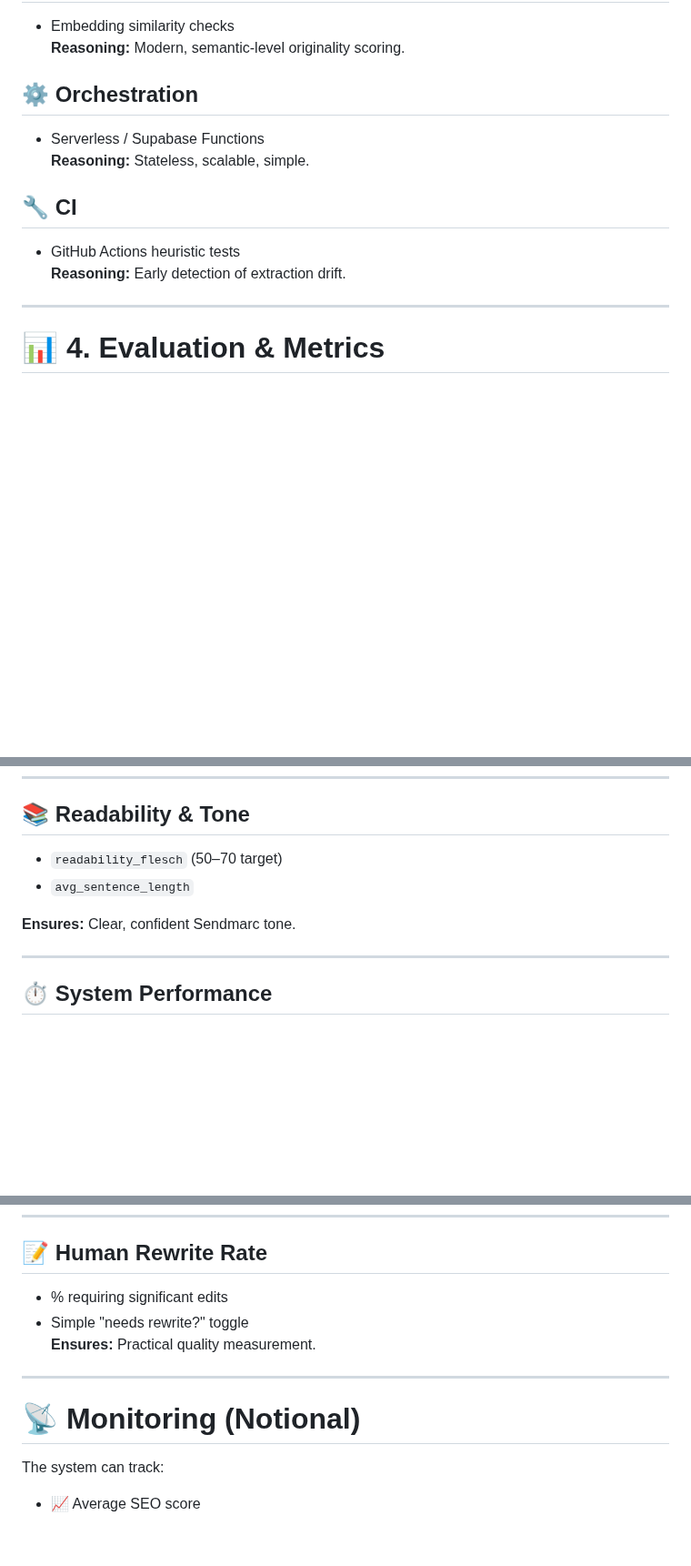
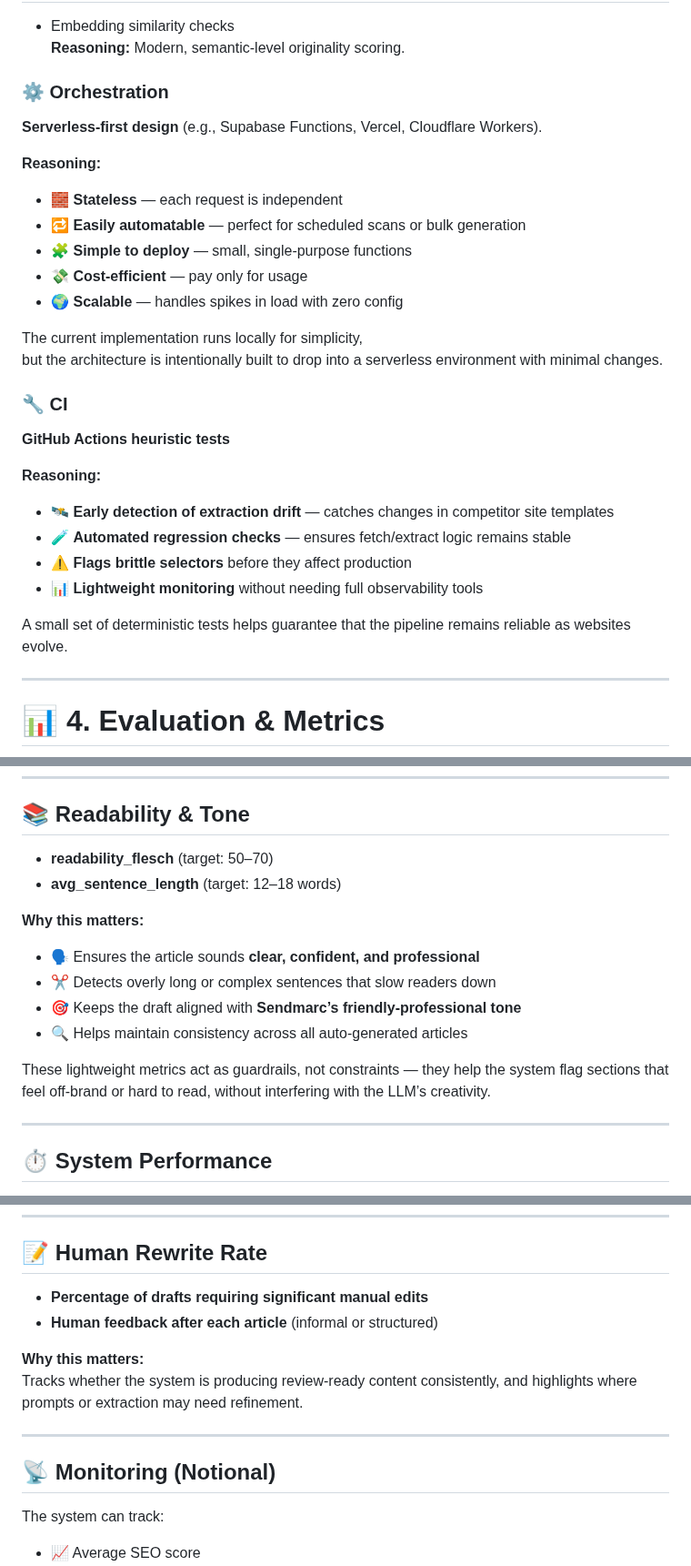
Before and after one commit to d1ln/sendseo, a Markdown page: README.md, 3 parts joined by grey strips. Shown at 91% size. Rendered like a GitHub page; blank space fills up the shorter version.

```diff
--- a/README.md
+++ b/README.md
@@ -172,14 +178,30 @@ Styleguide injection is chosen instead of RAG because:
 - Embedding similarity checks
   **Reasoning:** Modern, semantic-level originality scoring.
 
-## ⚙️ Orchestration
+### ⚙️ Orchestration
 
-- Serverless / Supabase Functions
-  **Reasoning:** Stateless, scalable, simple.
+**Serverless-first design** (e.g., Supabase Functions, Vercel, Cloudflare Workers).
 
-## 🔧 CI
+**Reasoning:**
+- 🧱 **Stateless** — each request is independent
+- 🔁 **Easily automatable** — perfect for scheduled scans or bulk generation
+- 🧩 **Simple to deploy** — small, single-purpose functions
+- 💸 **Cost-efficient** — pay only for usage
+- 🌍 **Scalable** — handles spikes in load with zero config
 
-- GitHub Actions heuristic tests
-  **Reasoning:** Early detection of extraction drift.
+The current implementation runs locally for simplicity,
+but the architecture is intentionally built to drop into a serverless environment with minimal changes.
+
+### 🔧 CI
+
+**GitHub Actions heuristic tests**
+
+**Reasoning:**
+- 🛰️ **Early detection of extraction drift** — catches changes in competitor site templates
+- 🧪 **Automated regression checks** — ensures fetch/extract logic remains stable
+- ⚠️ **Flags brittle selectors** before they affect production
+- 📊 **Lightweight monitoring** without needing full observability tools
+
+A small set of deterministic tests helps guarantee that the pipeline remains reliable as websites evolve.
 
 ---
@@ -216,10 +241,16 @@ Weighted checklist (0–100):
 
 ## 📚 Readability & Tone
 
-- `readability_flesch` (50–70 target)
-- `avg_sentence_length`
+- **readability_flesch** (target: 50–70)
+- **avg_sentence_length** (target: 12–18 words)
 
-**Ensures:** Clear, confident Sendmarc tone.
+**Why this matters:**
+- 🗣️ Ensures the article sounds **clear, confident, and professional**
+- ✂️ Detects overly long or complex sentences that slow readers down
+- 🎯 Keeps the draft aligned with **Sendmarc’s friendly-professional tone**
+- 🔍 Helps maintain consistency across all auto-generated articles
+
+These lightweight metrics act as guardrails, not constraints — they help the system flag sections that feel off-brand or hard to read, without interfering with the LLM’s creativity.
 
 ---
 
@@ -236,13 +267,15 @@ Weighted checklist (0–100):
 
 ## 📝 Human Rewrite Rate
 
-- % requiring significant edits
-- Simple "needs rewrite?" toggle
-  **Ensures:** Practical quality measurement.
+- **Percentage of drafts requiring significant manual edits**
+- **Human feedback after each article** (informal or structured)
+
+**Why this matters:**
+Tracks whether the system is producing review-ready content consistently, and highlights where prompts or extraction may need refinement.
 
 ---
 
-# 📡 Monitoring (Notional)
+## 📡 Monitoring (Notional)
 
 The system can track:
 
```
Also changed, not shown: other parts of README.md (+13 -2 lines).
